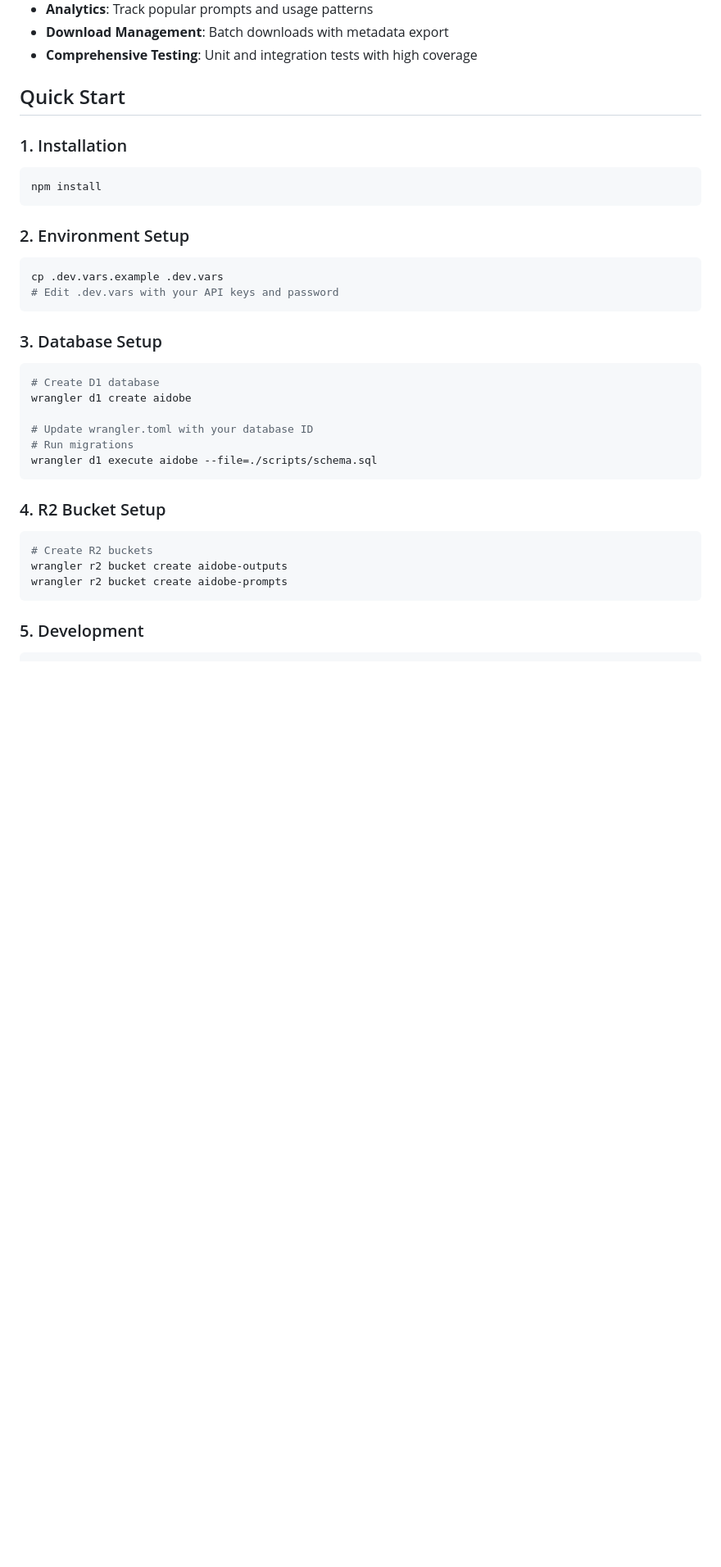
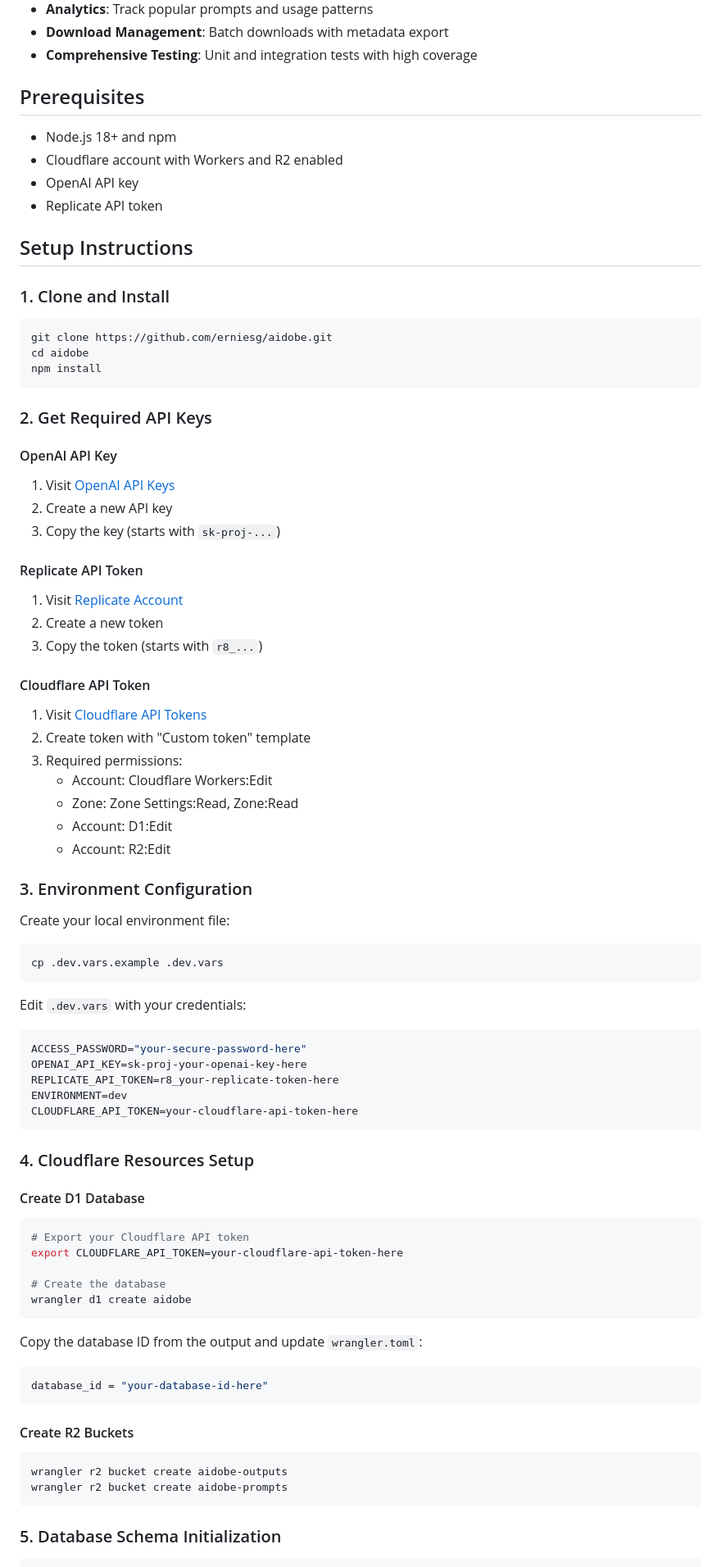
Before and after one commit to erniesg/aidobe, a Markdown page: README.md, the part around one of its changes. Shown at 82% size. Drawn GitHub-style; blank space fills up the shorter version.

````diff
--- a/README.md
+++ b/README.md
@@ -12,39 +12,81 @@ AI-powered image and video generation platform built on Cloudflare Workers, desi
 - **Download Management**: Batch downloads with metadata export
 - **Comprehensive Testing**: Unit and integration tests with high coverage
 
-## Quick Start
+## Prerequisites
 
-### 1. Installation
+- Node.js 18+ and npm
+- Cloudflare account with Workers and R2 enabled
+- OpenAI API key
+- Replicate API token
+
+## Setup Instructions
+
+### 1. Clone and Install
 
 ```bash
+git clone https://github.com/erniesg/aidobe.git
+cd aidobe
 npm install
 ```
 
-### 2. Environment Setup
+### 2. Get Required API Keys
 
+#### OpenAI API Key
+1. Visit [OpenAI API Keys](https://platform.openai.com/api-keys)
+2. Create a new API key
+3. Copy the key (starts with `sk-proj-...`)
+
+#### Replicate API Token
+1. Visit [Replicate Account](https://replicate.com/account/api-tokens)
+2. Create a new token
+3. Copy the token (starts with `r8_...`)
+
+#### Cloudflare API Token
+1. Visit [Cloudflare API Tokens](https://dash.cloudflare.com/profile/api-tokens)
+2. Create token with "Custom token" template
+3. Required permissions:
+   - Account: Cloudflare Workers:Edit
+   - Zone: Zone Settings:Read, Zone:Read
+   - Account: D1:Edit
+   - Account: R2:Edit
+
+### 3. Environment Configuration
+
+Create your local environment file:
 ```bash
 cp .dev.vars.example .dev.vars
-# Edit .dev.vars with your API keys and password
 ```
 
-### 3. Database Setup
-
+Edit `.dev.vars` with your credentials:
 ```bash
-# Create D1 database
-wrangler d1 create aidobe
-
-# Update wrangler.toml with your database ID
-# Run migrations
-wrangler d1 execute aidobe --file=./scripts/schema.sql
+ACCESS_PASSWORD="your-secure-password-here"
+OPENAI_API_KEY=sk-proj-your-openai-key-here
+REPLICATE_API_TOKEN=r8_your-replicate-token-here
+ENVIRONMENT=dev
+CLOUDFLARE_API_TOKEN=your-cloudflare-api-token-here
 ```
 
-### 4. R2 Bucket Setup
+### 4. Cloudflare Resources Setup
 
+#### Create D1 Database
 ```bash
-# Create R2 buckets
+# Export your Cloudflare API token
+export CLOUDFLARE_API_TOKEN=your-cloudflare-api-token-here
+
+# Create the database
+wrangler d1 create aidobe
+```
+
+Copy the database ID from the output and update `wrangler.toml`:
+```toml
+database_id = "your-database-id-here"
+```
+
+#### Create R2 Buckets
+```bash
 wrangler r2 bucket create aidobe-outputs
 wrangler r2 bucket create aidobe-prompts
 ```
 
-### 5. Development
+### 5. Database Schema Initialization
 
````
Also changed, not shown: other parts of README.md (+156 -8 lines).
